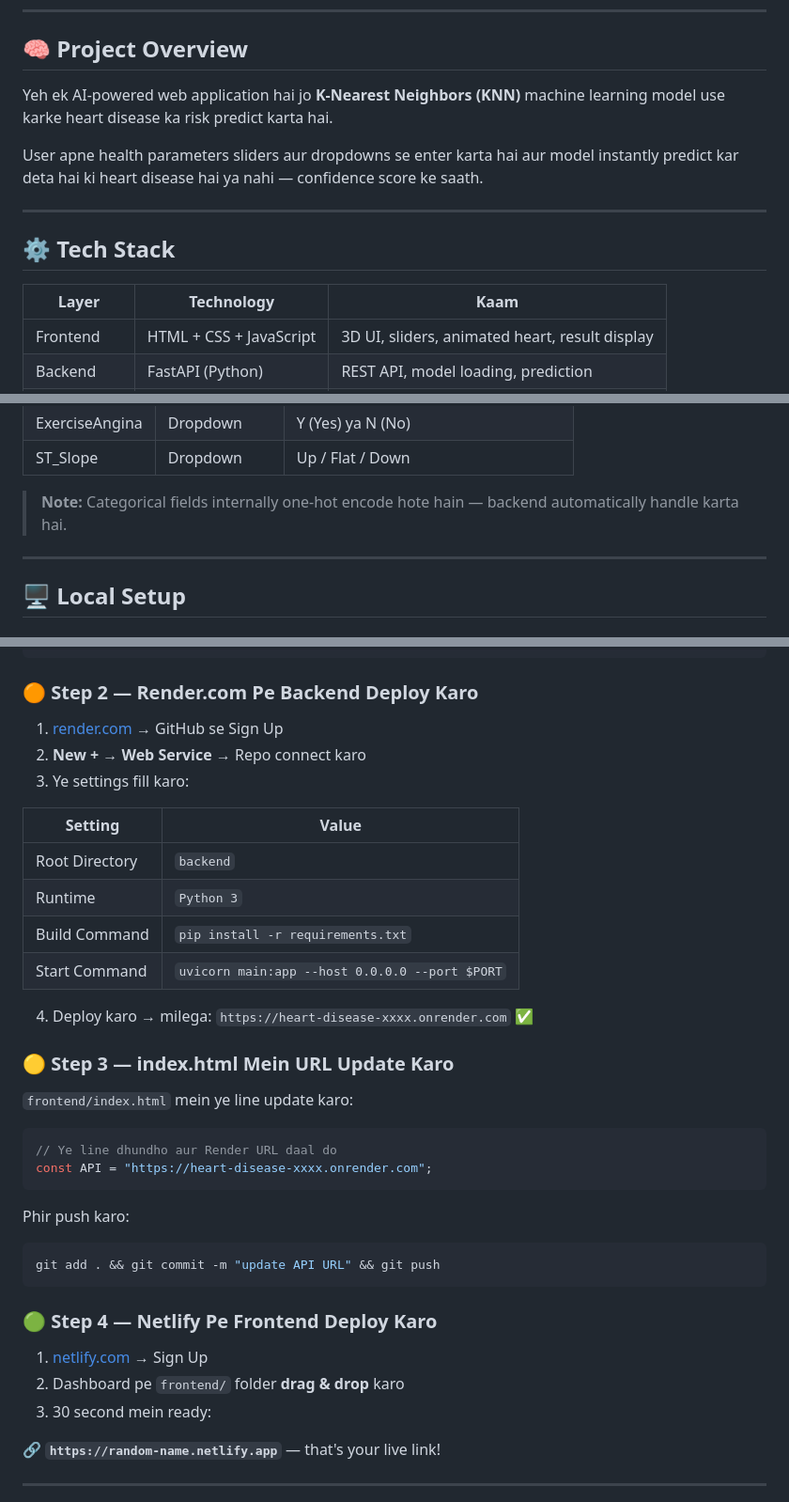
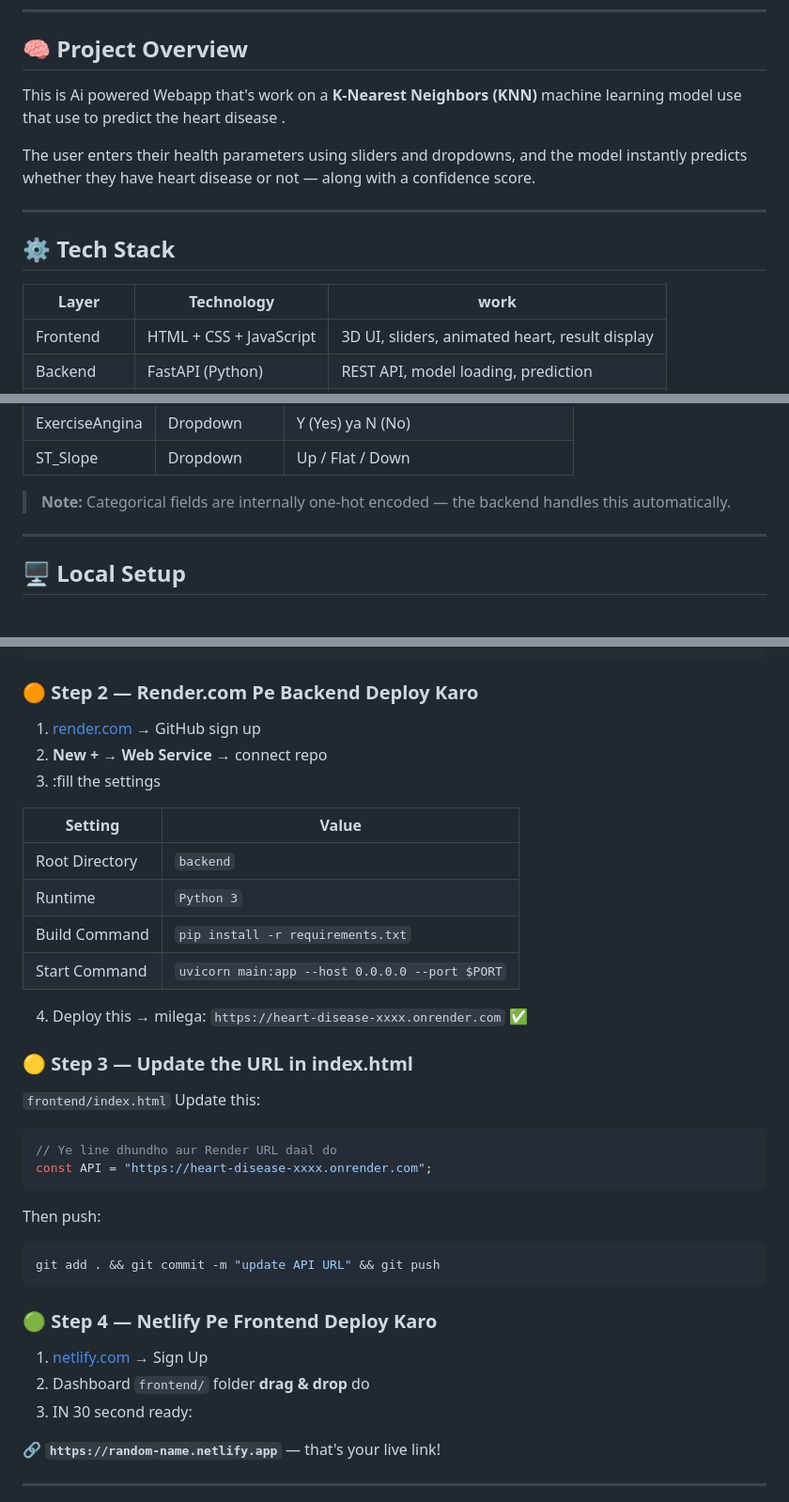
Before and after one commit to Pranjal007-AI/heart-disease-app, a Markdown page: README.md, 3 parts joined by grey strips. Shown at 94% size. GitHub-like rendering.

````diff
--- a/README.md
+++ b/README.md
@@ -17,15 +17,16 @@
 
 ## 🧠 Project Overview
 
-Yeh ek AI-powered web application hai jo **K-Nearest Neighbors (KNN)** machine learning model use karke heart disease ka risk predict karta hai.
+This is Ai powered Webapp that's work on a  **K-Nearest Neighbors (KNN)** machine learning model use that use to predict the
+heart disease .
 
-User apne health parameters sliders aur dropdowns se enter karta hai aur model instantly predict kar deta hai ki heart disease hai ya nahi — confidence score ke saath.
+The user enters their health parameters using sliders and dropdowns, and the model instantly predicts whether they have heart disease or not — along with a confidence score.
 
 ---
 
 ## ⚙️ Tech Stack
 
-| Layer | Technology | Kaam |
+| Layer | Technology | work |
 |-------|-----------|------|
 | Frontend | HTML + CSS + JavaScript | 3D UI, sliders, animated heart, result display |
 | Backend | FastAPI (Python) | REST API, model loading, prediction |
@@ -66,7 +67,7 @@ heart-disease-app/
 | ExerciseAngina | Dropdown | Y (Yes) ya N (No) |
 | ST_Slope | Dropdown | Up / Flat / Down |
 
-> **Note:** Categorical fields internally one-hot encode hote hain — backend automatically handle karta hai.
+> **Note:** Categorical fields are internally one-hot encoded — the backend handles this automatically.
 
 ---
 
@@ -114,9 +115,9 @@ git push -u origin main
 ```
 
 ### 🟠 Step 2 — Render.com Pe Backend Deploy Karo
-1. [render.com](https://render.com) → GitHub se Sign Up
-2. **New +** → **Web Service** → Repo connect karo
-3. Ye settings fill karo:
+1. [render.com](https://render.com) → GitHub sign up
+2. **New +** → **Web Service** → connect repo
+3. :fill the settings
 
 | Setting | Value |
 |---------|-------|
@@ -125,23 +126,23 @@ git push -u origin main
 | Build Command | `pip install -r requirements.txt` |
 | Start Command | `uvicorn main:app --host 0.0.0.0 --port $PORT` |
 
-4. Deploy karo → milega: `https://heart-disease-xxxx.onrender.com` ✅
+4. Deploy this → milega: `https://heart-disease-xxxx.onrender.com` ✅
 
-### 🟡 Step 3 — index.html Mein URL Update Karo
-`frontend/index.html` mein ye line update karo:
+### 🟡 Step 3 — Update the URL in index.html
+`frontend/index.html` Update this:
 ```js
 // Ye line dhundho aur Render URL daal do
 const API = "https://heart-disease-xxxx.onrender.com";
 ```
-Phir push karo:
+Then push:
 ```bash
 git add . && git commit -m "update API URL" && git push
 ```
 
 ### 🟢 Step 4 — Netlify Pe Frontend Deploy Karo
 1. [netlify.com](https://netlify.com) → Sign Up
-2. Dashboard pe `frontend/` folder **drag & drop** karo
-3. 30 second mein ready:
+2. Dashboard  `frontend/` folder **drag & drop** do
+3. IN 30 second ready:
 
 🔗 **`https://random-name.netlify.app`** — that's your live link!
 
````
Also changed, not shown: other parts of README.md (+1 -1 lines).
